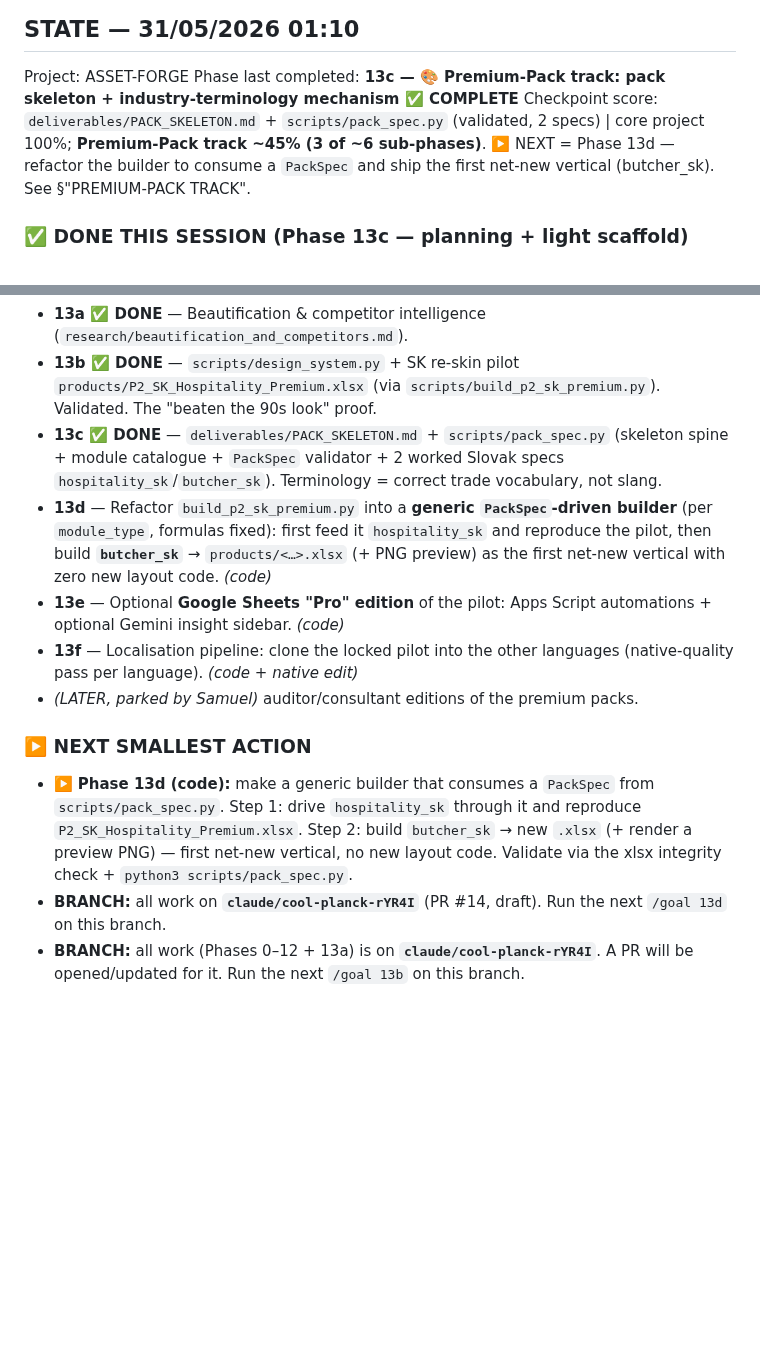
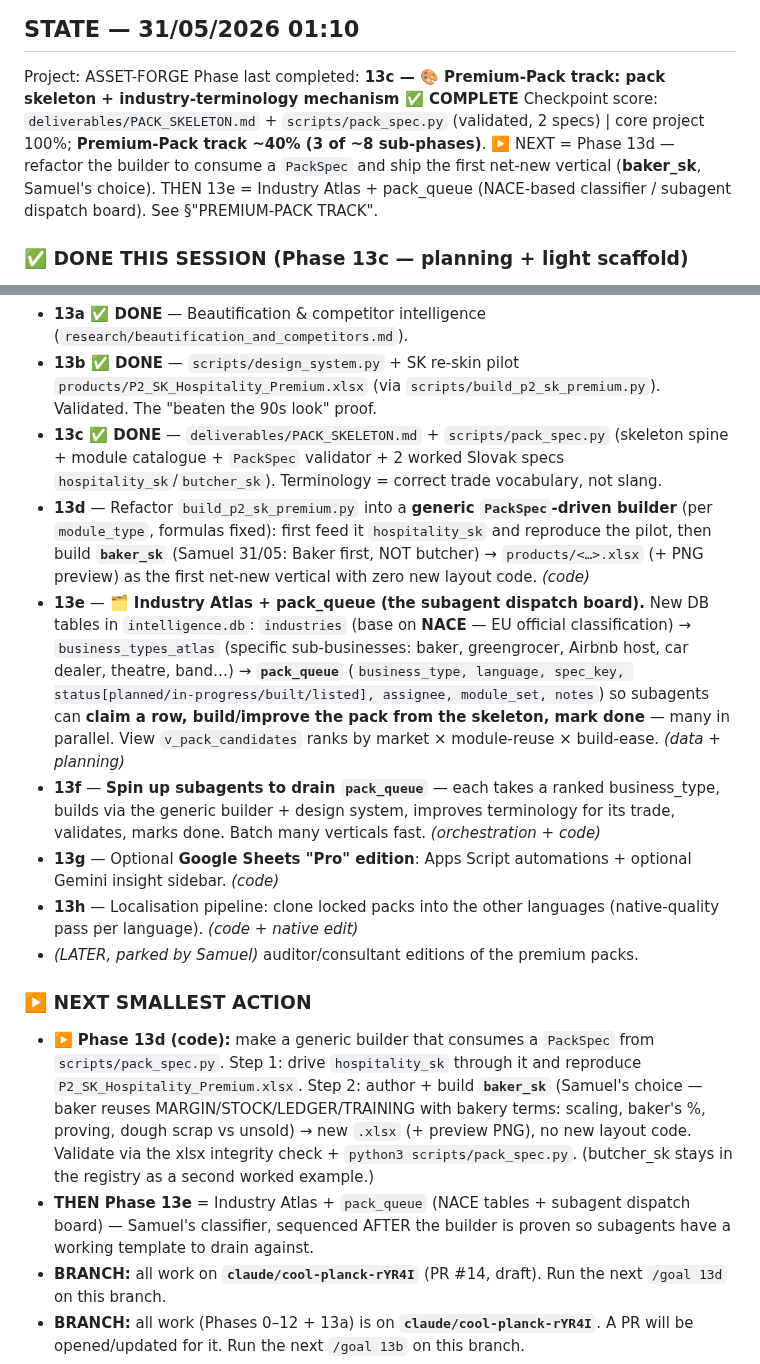
Before and after one commit to TicodeB/NeuroHive, a Markdown page: asset-forge/handover.md, 2 parts joined by grey strips. Rendered like a GitHub page; blank space fills up the shorter version.

Commit message:
Plan: baker first (not butcher); add Industry Atlas + pack_queue phase (NACE classifier / subagent dispatch board)

```diff
--- a/asset-forge/handover.md
+++ b/asset-forge/handover.md
@@ -1,7 +1,7 @@
 ## STATE — 31/05/2026 01:10
 Project: ASSET-FORGE
 Phase last completed: **13c — 🎨 Premium-Pack track: pack skeleton + industry-terminology mechanism ✅ COMPLETE**
-Checkpoint score: `deliverables/PACK_SKELETON.md` + `scripts/pack_spec.py` (validated, 2 specs) | core project 100%; **Premium-Pack track ~45% (3 of ~6 sub-phases)**. ▶️ NEXT = Phase 13d — refactor the builder to consume a `PackSpec` and ship the first net-new vertical (butcher_sk). See §"PREMIUM-PACK TRACK".
+Checkpoint score: `deliverables/PACK_SKELETON.md` + `scripts/pack_spec.py` (validated, 2 specs) | core project 100%; **Premium-Pack track ~40% (3 of ~8 sub-phases)**. ▶️ NEXT = Phase 13d — refactor the builder to consume a `PackSpec` and ship the first net-new vertical (**baker_sk**, Samuel's choice). THEN 13e = Industry Atlas + pack_queue (NACE-based classifier / subagent dispatch board). See §"PREMIUM-PACK TRACK".
 
 ### ✅ DONE THIS SESSION (Phase 13c — planning + light scaffold)
 - **`deliverables/PACK_SKELETON.md`** — locks the reusable spine: two axes kept separate (vertical = terminology+modules+palette; language = one per file); fixed spine `00 METHOD · 01 PLANNER · 02 DASHBOARD`; operational module catalogue (`LEDGER_12M · MARGIN · STOCK · LABOUR · TAKINGS · TRAINING`, extensible) with the metrics each exposes to the dashboard; the build flow 13d will wire.
@@ -53,13 +53,16 @@ This new track far exceeds one `/goal` phase. Proposed split (one per session, c
 - **13a ✅ DONE** — Beautification & competitor intelligence (`research/beautification_and_competitors.md`).
 - **13b ✅ DONE** — `scripts/design_system.py` + SK re-skin pilot `products/P2_SK_Hospitality_Premium.xlsx` (via `scripts/build_p2_sk_premium.py`). Validated. The "beaten the 90s look" proof.
 - **13c ✅ DONE** — `deliverables/PACK_SKELETON.md` + `scripts/pack_spec.py` (skeleton spine + module catalogue + `PackSpec` validator + 2 worked Slovak specs `hospitality_sk`/`butcher_sk`). Terminology = correct trade vocabulary, not slang.
-- **13d** — Refactor `build_p2_sk_premium.py` into a **generic `PackSpec`-driven builder** (per `module_type`, formulas fixed): first feed it `hospitality_sk` and reproduce the pilot, then build **`butcher_sk`** → `products/<…>.xlsx` (+ PNG preview) as the first net-new vertical with zero new layout code. *(code)*
-- **13e** — Optional **Google Sheets "Pro" edition** of the pilot: Apps Script automations + optional Gemini insight sidebar. *(code)*
-- **13f** — Localisation pipeline: clone the locked pilot into the other languages (native-quality pass per language). *(code + native edit)*
+- **13d** — Refactor `build_p2_sk_premium.py` into a **generic `PackSpec`-driven builder** (per `module_type`, formulas fixed): first feed it `hospitality_sk` and reproduce the pilot, then build **`baker_sk`** (Samuel 31/05: Baker first, NOT butcher) → `products/<…>.xlsx` (+ PNG preview) as the first net-new vertical with zero new layout code. *(code)*
+- **13e** — **🗂️ Industry Atlas + pack_queue (the subagent dispatch board).** New DB tables in `intelligence.db`: `industries` (base on **NACE** — EU official classification) → `business_types_atlas` (specific sub-businesses: baker, greengrocer, Airbnb host, car dealer, theatre, band…) → **`pack_queue`** (`business_type, language, spec_key, status[planned/in-progress/built/listed], assignee, module_set, notes`) so subagents can **claim a row, build/improve the pack from the skeleton, mark done** — many in parallel. View `v_pack_candidates` ranks by market × module-reuse × build-ease. *(data + planning)*
+- **13f** — **Spin up subagents to drain `pack_queue`** — each takes a ranked business_type, builds via the generic builder + design system, improves terminology for its trade, validates, marks done. Batch many verticals fast. *(orchestration + code)*
+- **13g** — Optional **Google Sheets "Pro" edition**: Apps Script automations + optional Gemini insight sidebar. *(code)*
+- **13h** — Localisation pipeline: clone locked packs into the other languages (native-quality pass per language). *(code + native edit)*
 - *(LATER, parked by Samuel)* auditor/consultant editions of the premium packs.
 
 ### ▶️ NEXT SMALLEST ACTION
-- ▶️ **Phase 13d (code):** make a generic builder that consumes a `PackSpec` from `scripts/pack_spec.py`. Step 1: drive `hospitality_sk` through it and reproduce `P2_SK_Hospitality_Premium.xlsx`. Step 2: build `butcher_sk` → new `.xlsx` (+ render a preview PNG) — first net-new vertical, no new layout code. Validate via the xlsx integrity check + `python3 scripts/pack_spec.py`.
+- ▶️ **Phase 13d (code):** make a generic builder that consumes a `PackSpec` from `scripts/pack_spec.py`. Step 1: drive `hospitality_sk` through it and reproduce `P2_SK_Hospitality_Premium.xlsx`. Step 2: author + build **`baker_sk`** (Samuel's choice — baker reuses MARGIN/STOCK/LEDGER/TRAINING with bakery terms: scaling, baker's %, proving, dough scrap vs unsold) → new `.xlsx` (+ preview PNG), no new layout code. Validate via the xlsx integrity check + `python3 scripts/pack_spec.py`. (butcher_sk stays in the registry as a second worked example.)
+- **THEN Phase 13e** = Industry Atlas + `pack_queue` (NACE tables + subagent dispatch board) — Samuel's classifier, sequenced AFTER the builder is proven so subagents have a working template to drain against.
 - **BRANCH:** all work on **`claude/cool-planck-rYR4I`** (PR #14, draft). Run the next `/goal 13d` on this branch.
 - **BRANCH:** all work (Phases 0–12 + 13a) is on **`claude/cool-planck-rYR4I`**. A PR will be opened/updated for it. Run the next `/goal 13b` on this branch.
 - **PROJECT COMPLETE — all 13 sessions done.** Every brief §1 deliverable exists: `intelligence.db`, MASTER_INTELLIGENCE_REPORT, asset_catalogue.xlsx, PRODUCT_ROADMAP, MONETIZATION_BRIEF, and 3 built flagships (P1, P2 hospitality + P13 compliance). No further phase to run.
```
